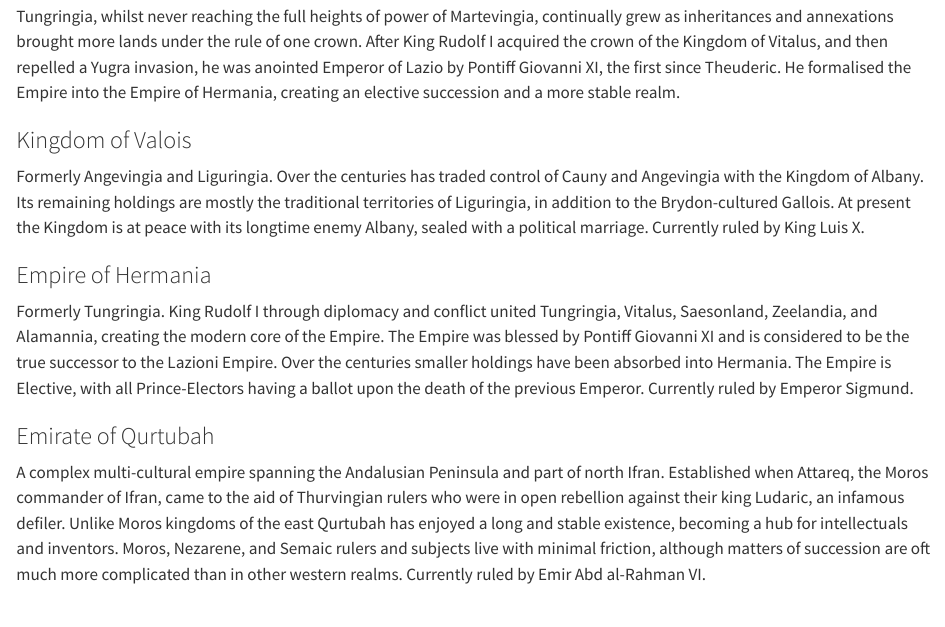
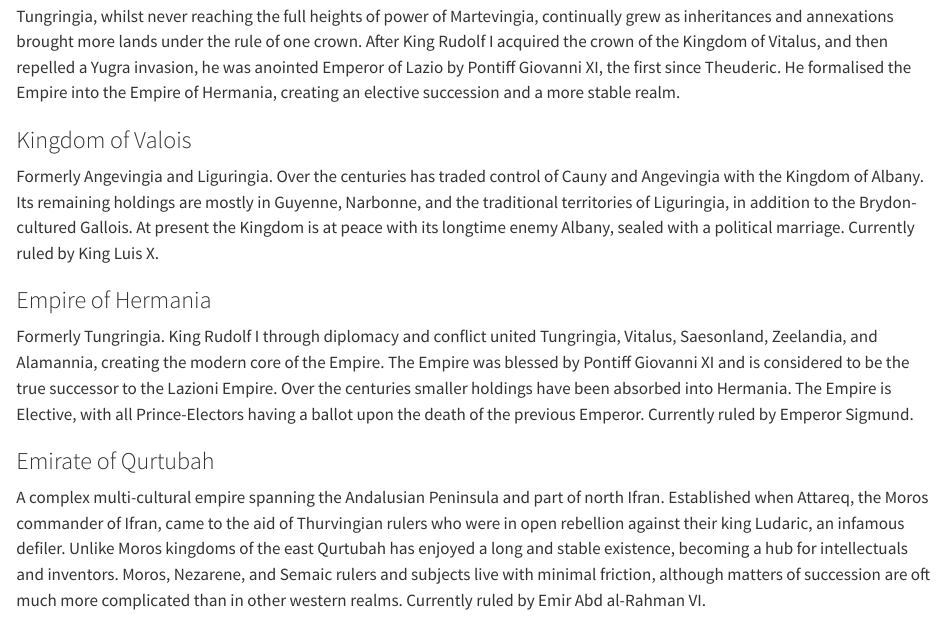
Before and after one commit to VvizardDev/OVariumFortune, a Quarto document (index.qmd): the page in a window 1100 px wide, from 9820 px down. Rendered offline with R 4.5, knitr and Pandoc in place of Quarto, with nearby package versions.

Commit message:
Update index.qmd

```diff
--- a/index.qmd
+++ b/index.qmd
@@ -245,7 +245,7 @@ King Bruno's descendant, Luis le Fort consolidated his holdings into the Kingdom
 Tungringia, whilst never reaching the full heights of power of Martevingia, continually grew as inheritances and annexations brought more lands under the rule of one crown. After King Rudolf I acquired the crown of the Kingdom of Vitalus, and then repelled a Yugra invasion, he was anointed Emperor of Lazio by Pontiff Giovanni XI, the first since Theuderic. He formalised the Empire into the Empire of Hermania, creating an elective succession and a more stable realm.
 
 ### Kingdom of Valois
-Formerly Angevingia and Liguringia. Over the centuries has traded control of Cauny and Angevingia with the Kingdom of Albany. Its remaining holdings are mostly the traditional territories of Liguringia, in addition to the Brydon-cultured Gallois. At present the Kingdom is at peace with its longtime enemy Albany, sealed with a political marriage. Currently ruled by King Luis X.
+Formerly Angevingia and Liguringia. Over the centuries has traded control of Cauny and Angevingia with the Kingdom of Albany. Its remaining holdings are mostly in Guyenne, Narbonne, and the traditional territories of Liguringia, in addition to the Brydon-cultured Gallois. At present the Kingdom is at peace with its longtime enemy Albany, sealed with a political marriage. Currently ruled by King Luis X.
 
 ### Empire of Hermania
 Formerly Tungringia. King Rudolf I through diplomacy and conflict united Tungringia, Vitalus, Saesonland, Zeelandia, and Alamannia, creating the modern core of the Empire. The Empire was blessed by Pontiff Giovanni XI and is considered to be the true successor to the Lazioni Empire. Over the centuries smaller holdings have been absorbed into Hermania. The Empire is Elective, with all Prince-Electors having a ballot upon the death of the previous Emperor. Currently ruled by Emperor Sigmund.
```
